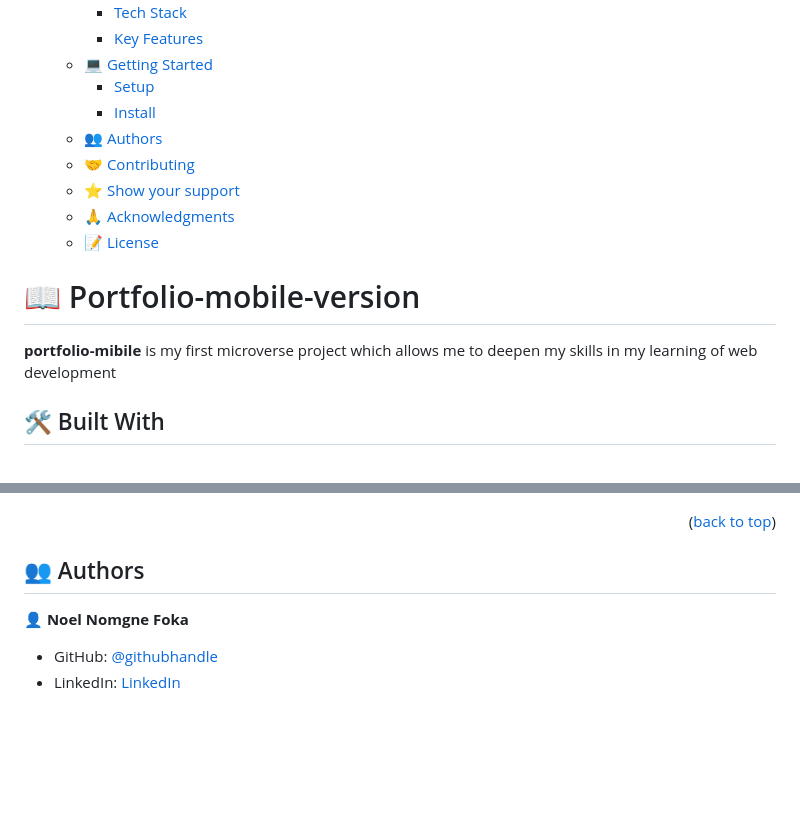
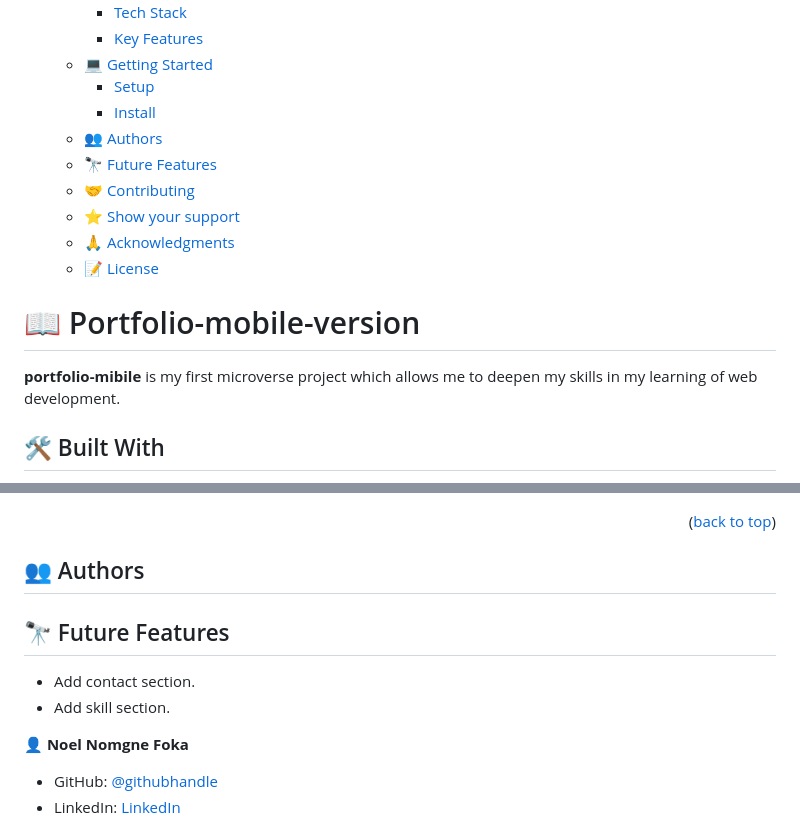
Before and after one commit to noelfoka/portfolio-Microverse-version, a Markdown page: README.md, 2 parts joined by grey strips. Rendered like a GitHub page; blank space fills up the shorter version.

Commit message:
add future features in readme file

```diff
--- a/README.md
+++ b/README.md
@@ -47,6 +47,7 @@ After you're finished please remove all the comments and instructions!
     - [Setup](#setup)
     - [Install](#install)
   - [👥 Authors ](#-authors-)
+  - [🔭 Future Features](#-future-features)
   - [🤝 Contributing ](#-contributing-)
   - [⭐️ Show your support ](#️-show-your-support-)
   - [🙏 Acknowledgments ](#-acknowledgments-)
@@ -56,7 +57,7 @@ After you're finished please remove all the comments and instructions!
 
 # 📖 Portfolio-mobile-version <a name="about-project"></a>
 
-**portfolio-mibile** is my first microverse project which allows me to deepen my skills in my learning of web development
+**portfolio-mibile** is my first microverse project which allows me to deepen my skills in my learning of web development.
 
 ## 🛠 Built With <a name="built-with"></a>
 
@@ -113,6 +114,11 @@ Install this project with:
 
 ## 👥 Authors <a name="authors"></a>
 
+## 🔭 Future Features
+
+- Add contact section.
+- Add skill section.
+
 👤 **Noel Nomgne Foka**
 
 - GitHub: [@githubhandle](https://github.com/noelfoka)
```
